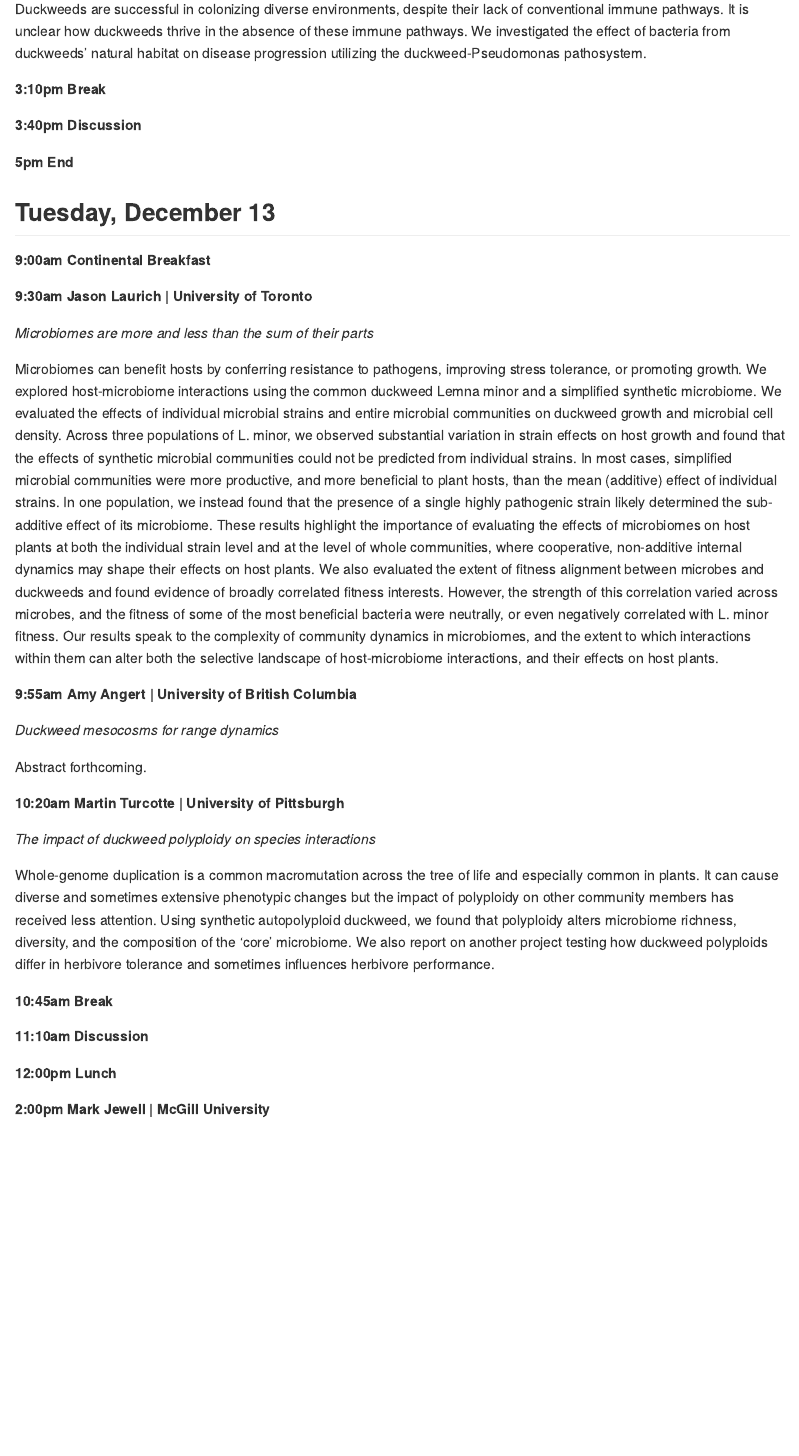
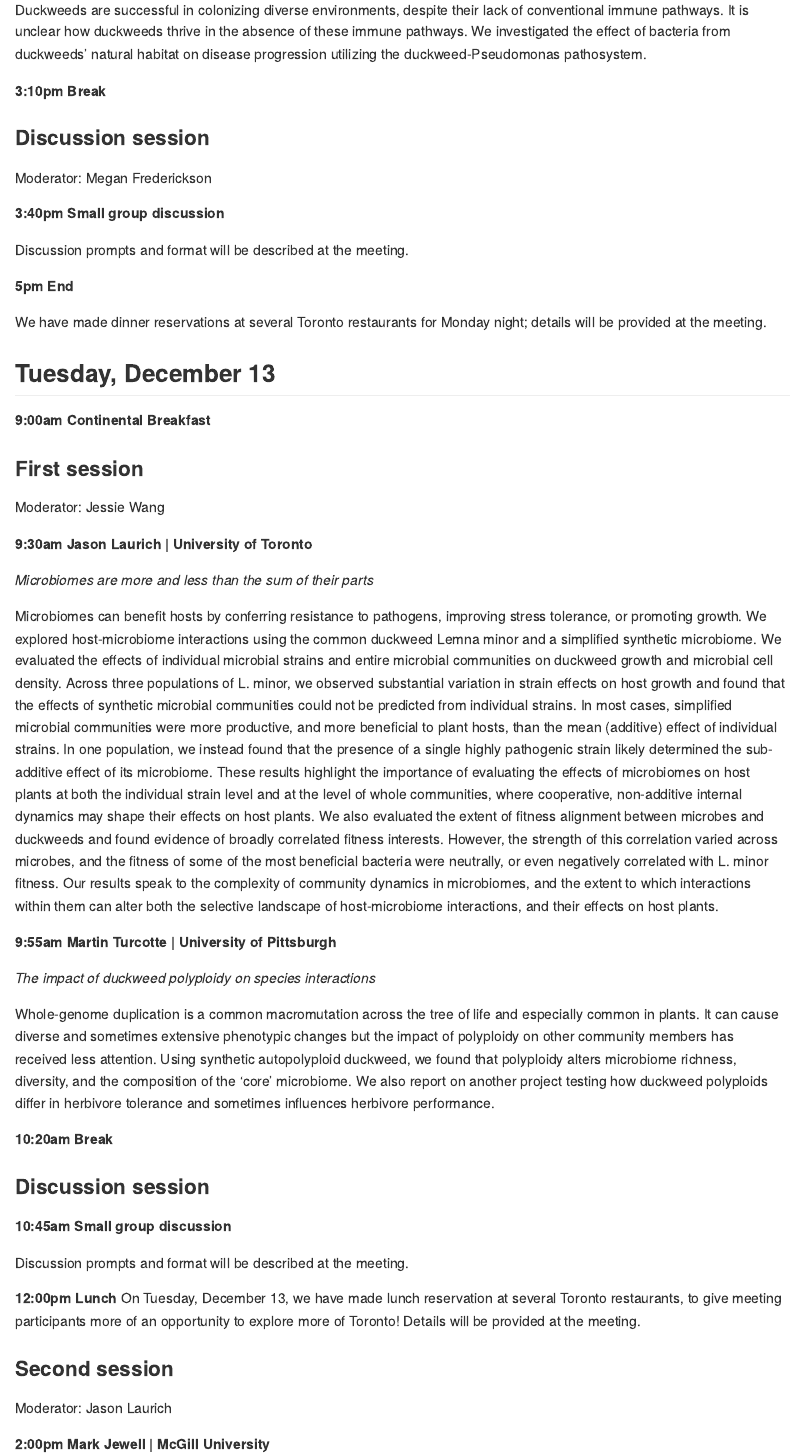
Before and after one commit to The-Frederickson-Lab/duckweed-workshop, an R Markdown document (README.Rmd): the page in a window 1100 px wide, from 3250 px down before the commit and from 3540 px down after it, so that both start at the same text. Rendered offline with R 4.5, knitr and Pandoc, with nearby package versions.

Commit message:
December 9 update

```diff
--- a/README.Rmd
+++ b/README.Rmd
@@ -82,13 +93,25 @@ Duckweeds are successful in colonizing diverse environments, despite their lack
 
 **3:10pm Break**
 
-**3:40pm Discussion**
+### Discussion session
+
+Moderator: Megan Frederickson
+
+**3:40pm Small group discussion**
+
+Discussion prompts and format will be described at the meeting.
 
 **5pm End**
+
+We have made dinner reservations at several Toronto restaurants for Monday night; details will be provided at the meeting.
 
 ## Tuesday, December 13
 
 **9:00am Continental Breakfast**
+
+### First session
+
+Moderator: Jessie Wang
 
 **9:30am Jason Laurich | University of Toronto**
 
@@ -96,23 +119,25 @@ Duckweeds are successful in colonizing diverse environments, despite their lack
 
 Microbiomes can benefit hosts by conferring resistance to pathogens, improving stress tolerance, or promoting growth. We explored host-microbiome interactions using the common duckweed Lemna minor and a simplified synthetic microbiome. We evaluated the effects of individual microbial strains and entire microbial communities on duckweed growth and microbial cell density. Across three populations of L. minor, we observed substantial variation in strain effects on host growth and found that the effects of synthetic microbial communities could not be predicted from individual strains. In most cases, simplified microbial communities were more productive, and more beneficial to plant hosts, than the mean (additive) effect of individual strains. In one population, we instead found that the presence of a single highly pathogenic strain likely determined the sub-additive effect of its microbiome. These results highlight the importance of evaluating the effects of microbiomes on host plants at both the individual strain level and at the level of whole communities, where cooperative, non-additive internal dynamics may shape their effects on host plants. We also evaluated the extent of fitness alignment between microbes and duckweeds and found evidence of broadly correlated fitness interests. However, the strength of this correlation varied across microbes, and the fitness of some of the most beneficial bacteria were neutrally, or even negatively correlated with L. minor fitness. Our results speak to the complexity of community dynamics in microbiomes, and the extent to which interactions within them can alter both the selective landscape of host-microbiome interactions, and their effects on host plants.
 
-**9:55am Amy Angert | University of British Columbia**
-
-*Duckweed mesocosms for range dynamics*
-
-Abstract forthcoming.
-
-**10:20am Martin Turcotte | University of Pittsburgh**
+**9:55am Martin Turcotte | University of Pittsburgh**
 
 *The impact of duckweed polyploidy on species interactions*
 
 Whole-genome duplication is a common macromutation across the tree of life and especially common in plants. It can cause diverse and sometimes extensive phenotypic changes but the impact of polyploidy on other community members has received less attention. Using synthetic autopolyploid duckweed, we found that polyploidy alters microbiome richness, diversity, and the composition of the ‘core’ microbiome. We also report on another project testing how duckweed polyploids differ in herbivore tolerance and sometimes influences herbivore performance.
 
-**10:45am Break**
+**10:20am Break**
 
-**11:10am Discussion**
+### Discussion session
 
-**12:00pm Lunch**
+**10:45am Small group discussion**
+
+Discussion prompts and format will be described at the meeting.
+
+**12:00pm Lunch** On Tuesday, December 13, we have made lunch reservation at several Toronto restaurants, to give meeting participants more of an opportunity to explore more of Toronto! Details will be provided at the meeting.
+
+### Second session
+
+Moderator: Jason Laurich
 
 **2:00pm Mark Jewell | McGill University**
 
```
Also changed, not shown: README.md, README.Rmd (27 more changed lines).
